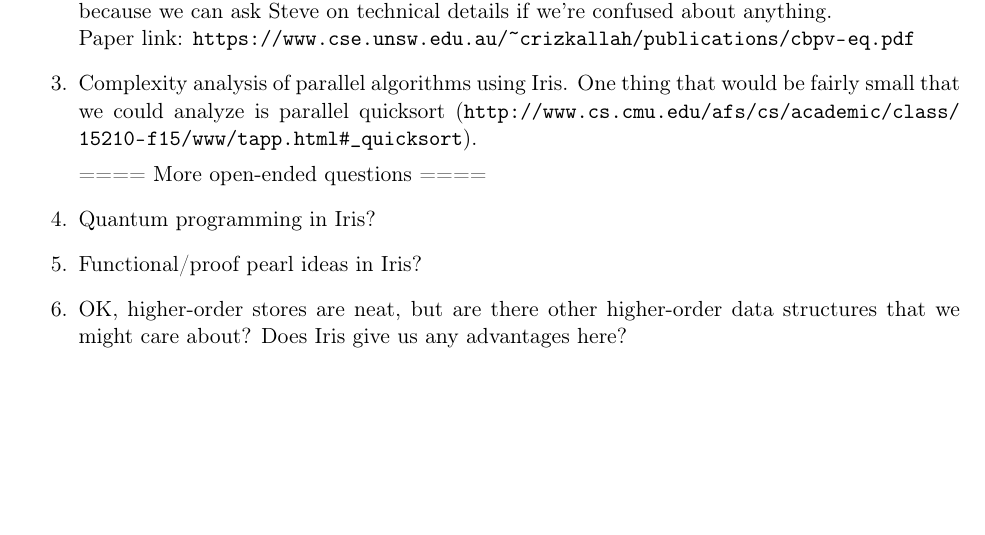
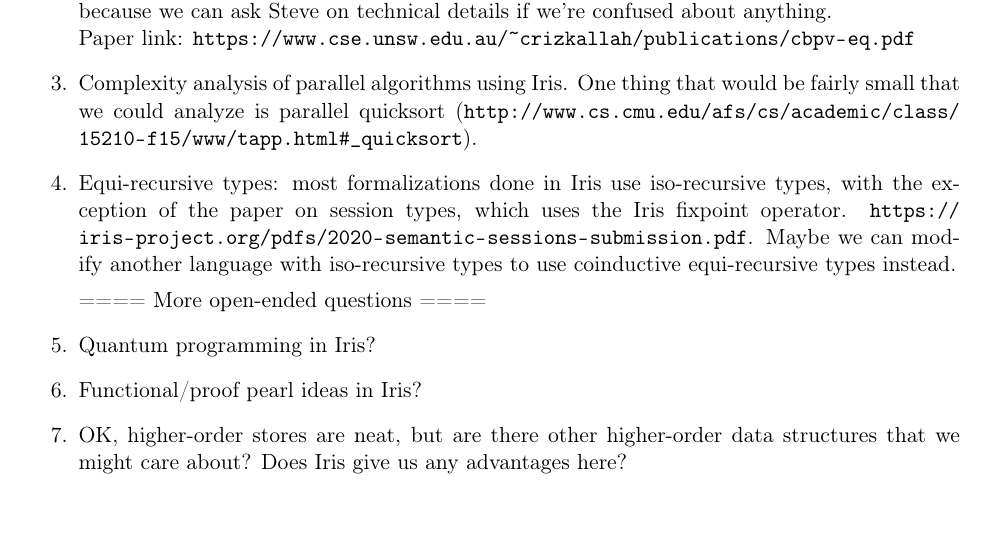
Before and after one commit to euisuny/logrel-iris, a LaTeX document (proposal/proposal.tex): part of the page, cut so that both start at the same text. Compiled offline with pdfLaTeX.

Commit message:
Add smol idea

```diff
--- a/proposal/proposal.tex
+++ b/proposal/proposal.tex
@@ -64,6 +64,13 @@ project.
     \item Complexity analysis of parallel algorithms using Iris.
     One thing that would be fairly small that we could analyze is parallel
     quicksort (\url{http://www.cs.cmu.edu/afs/cs/academic/class/15210-f15/www/tapp.html#_quicksort}).
+    \item Equi-recursive types: most formalizations done in Iris use
+      iso-recursive types, with the exception of the paper on session types,
+      which uses the Iris fixpoint operator.
+      \url{https://iris-project.org/pdfs/2020-semantic-sessions-submission.pdf}.
+      Maybe we can modify another language with iso-recursive types to use
+      coinductive equi-recursive types instead.
+
 
     ==== More open-ended questions ====
     \item Quantum programming in Iris?
```
